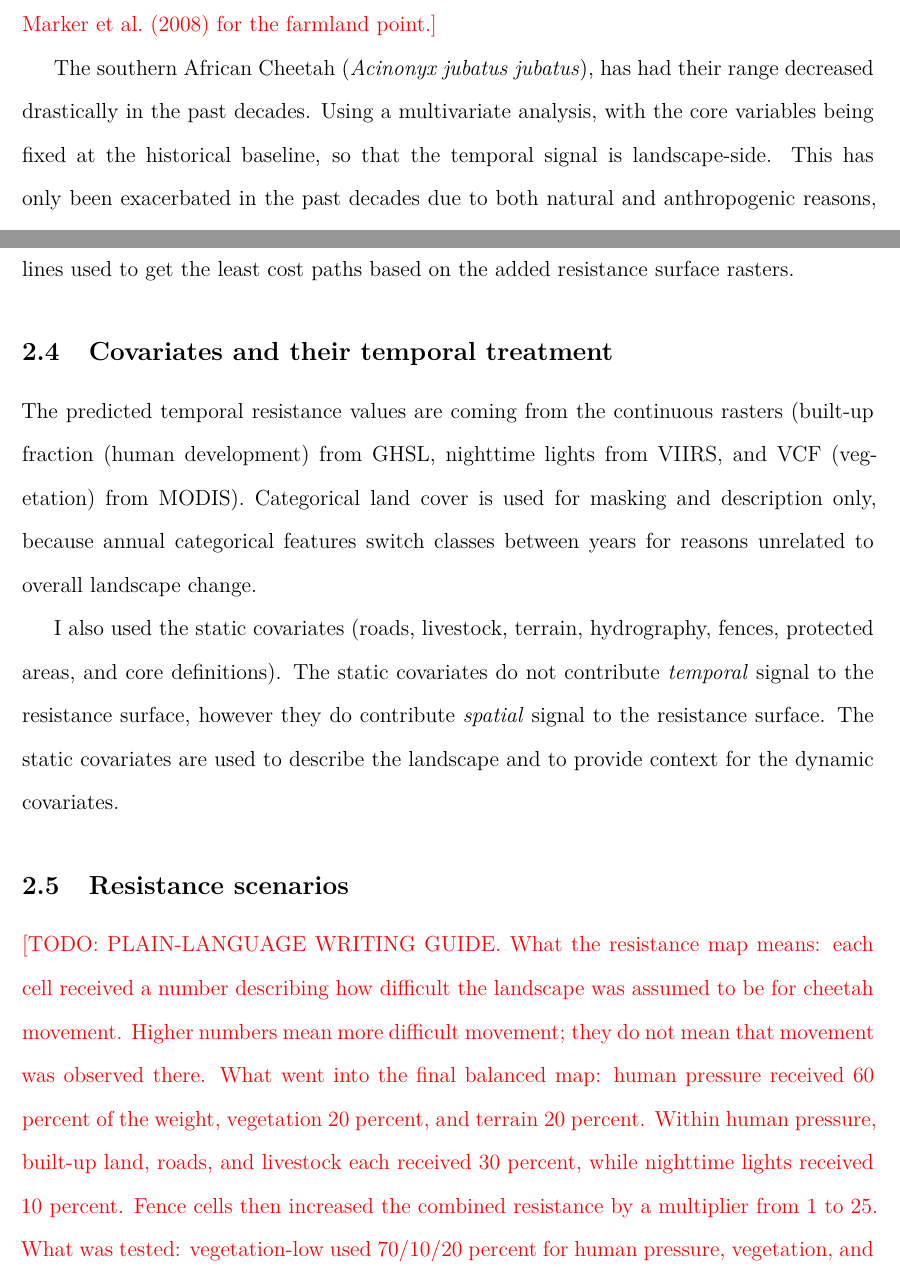
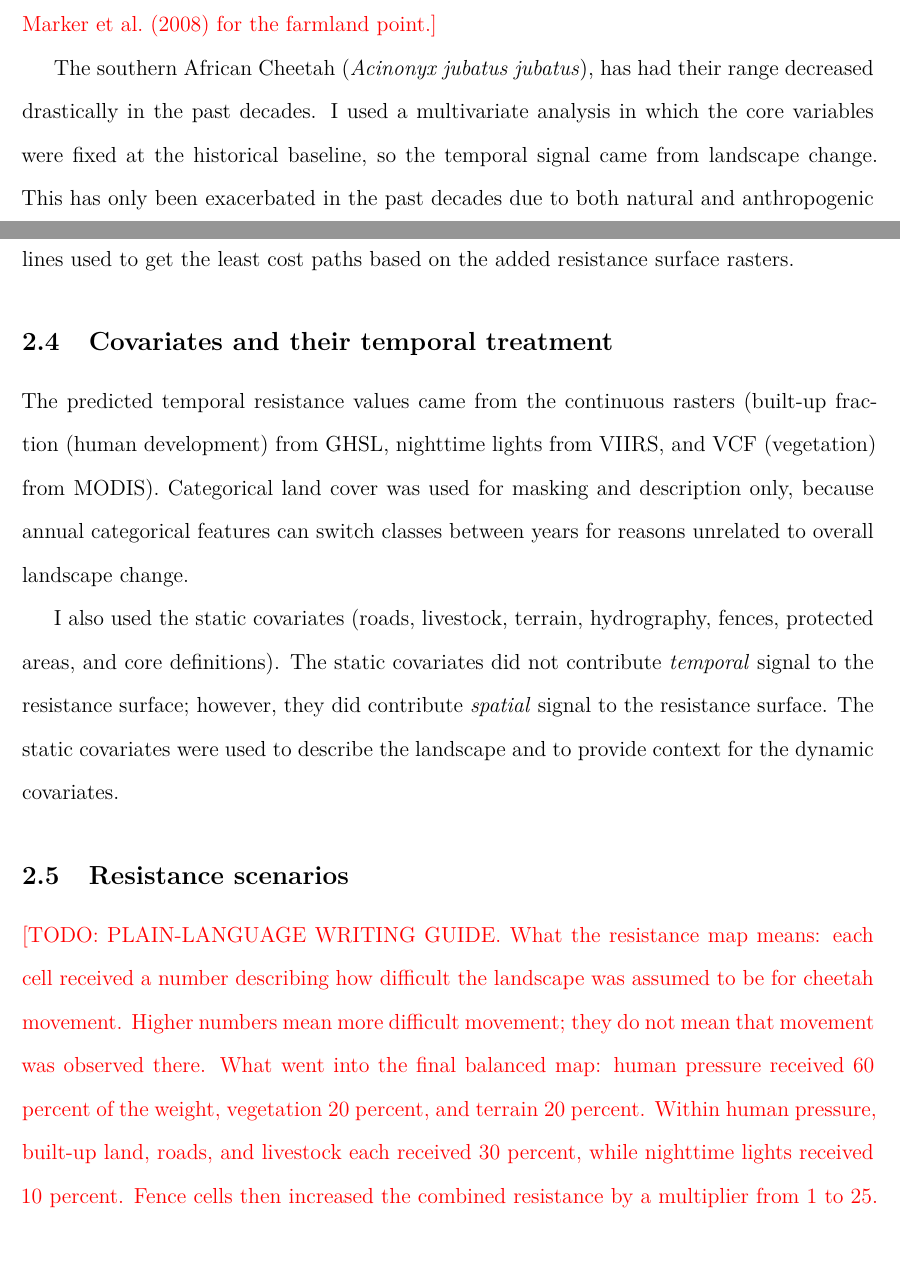
Before and after one commit to liamcrettol/cheetah-connectivity-manuscript, a LaTeX document (tex/main.tex, which reads tex/sections/00_abstract.tex, tex/sections/02_methods.tex): two parts of pages 4 and 9 of 33, joined at a grey line, cut so that both start at the same text, the shorter picture padded with empty space. Compiled offline with pdfLaTeX.

Commit message:
Standardize manuscript verb tense

```diff
--- a/tex/sections/00_abstract.tex
+++ b/tex/sections/00_abstract.tex
@@ -20,7 +20,7 @@
 many cheetahs live outside protected areas. Cite Weise et al. for the range and
 \textcite{marker2008spatial} for the farmland point.}
 
-The southern African Cheetah (\textit{Acinonyx jubatus jubatus}), has had their range decreased drastically in the past decades. Using a multivariate analysis, with the core variables being fixed at the historical baseline, so that the temporal signal is landscape-side. This has only been exacerbated in the past decades due to both natural and anthropogenic reasons, leaving their current extant range majority outside protected areas. This leaves "barriers" like ranchers, roads and other human development in areas where cheetahs will be roaming.
+The southern African Cheetah (\textit{Acinonyx jubatus jubatus}), has had their range decreased drastically in the past decades. I used a multivariate analysis in which the core variables were fixed at the historical baseline, so the temporal signal came from landscape change. This has only been exacerbated in the past decades due to both natural and anthropogenic reasons, leaving their current extant range majority outside protected areas. This leaves "barriers" like ranchers, roads and other human development in areas where cheetahs will be roaming.
 
 % --- notes on the paragraph above ---
 % [a] "every since" -> "ever since".
--- a/tex/sections/02_methods.tex
+++ b/tex/sections/02_methods.tex
@@ -21,9 +21,9 @@ I represented these 23 core areas as fixed nodes across all four temporal snapsh
 \subsection{Covariates and their temporal treatment}
 \label{sec:covariates}
 
-The predicted temporal resistance values are coming from the continuous rasters (built-up fraction (human development) from GHSL, nighttime lights from VIIRS, and VCF (vegetation) from MODIS). Categorical land cover is used for masking and description only, because annual categorical features switch classes between years for reasons unrelated to overall landscape change.
+The predicted temporal resistance values came from the continuous rasters (built-up fraction (human development) from GHSL, nighttime lights from VIIRS, and VCF (vegetation) from MODIS). Categorical land cover was used for masking and description only, because annual categorical features can switch classes between years for reasons unrelated to overall landscape change.
 
-I also used the static covariates (roads, livestock, terrain, hydrography, fences, protected areas, and core definitions). The static covariates do not contribute \textit{temporal} signal to the resistance surface, however they do contribute \textit{spatial} signal to the resistance surface. The static covariates are used to describe the landscape and to provide context for the dynamic covariates.
+I also used the static covariates (roads, livestock, terrain, hydrography, fences, protected areas, and core definitions). The static covariates did not contribute \textit{temporal} signal to the resistance surface; however, they did contribute \textit{spatial} signal to the resistance surface. The static covariates were used to describe the landscape and to provide context for the dynamic covariates.
 
 \subsection{Resistance scenarios}
 \label{sec:resistance}
```
Also changed, not shown: tex/sections/01_introduction.tex (+2 -2 lines), tex/sections/04_discussion.tex (+1 -1 lines), tex/sections/A1_protocol.tex (+1 -1 lines), tex/sections/02_methods.tex (8 more changed lines).
